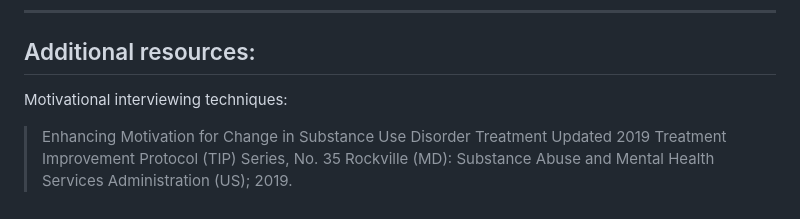
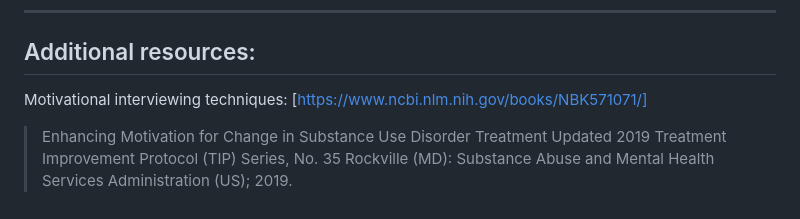
Before and after one commit to phildehovre/second-assignment, a Markdown page: readme.md, the part around the change. GitHub-like rendering.

```diff
--- a/readme.md
+++ b/readme.md
@@ -119,6 +119,7 @@ ___
 ## Additional resources:
 
 Motivational interviewing techniques:
+[https://www.ncbi.nlm.nih.gov/books/NBK571071/]
 > Enhancing Motivation for Change in Substance Use Disorder Treatment
 > Updated 2019
 > Treatment Improvement Protocol (TIP) Series, No. 35
```
